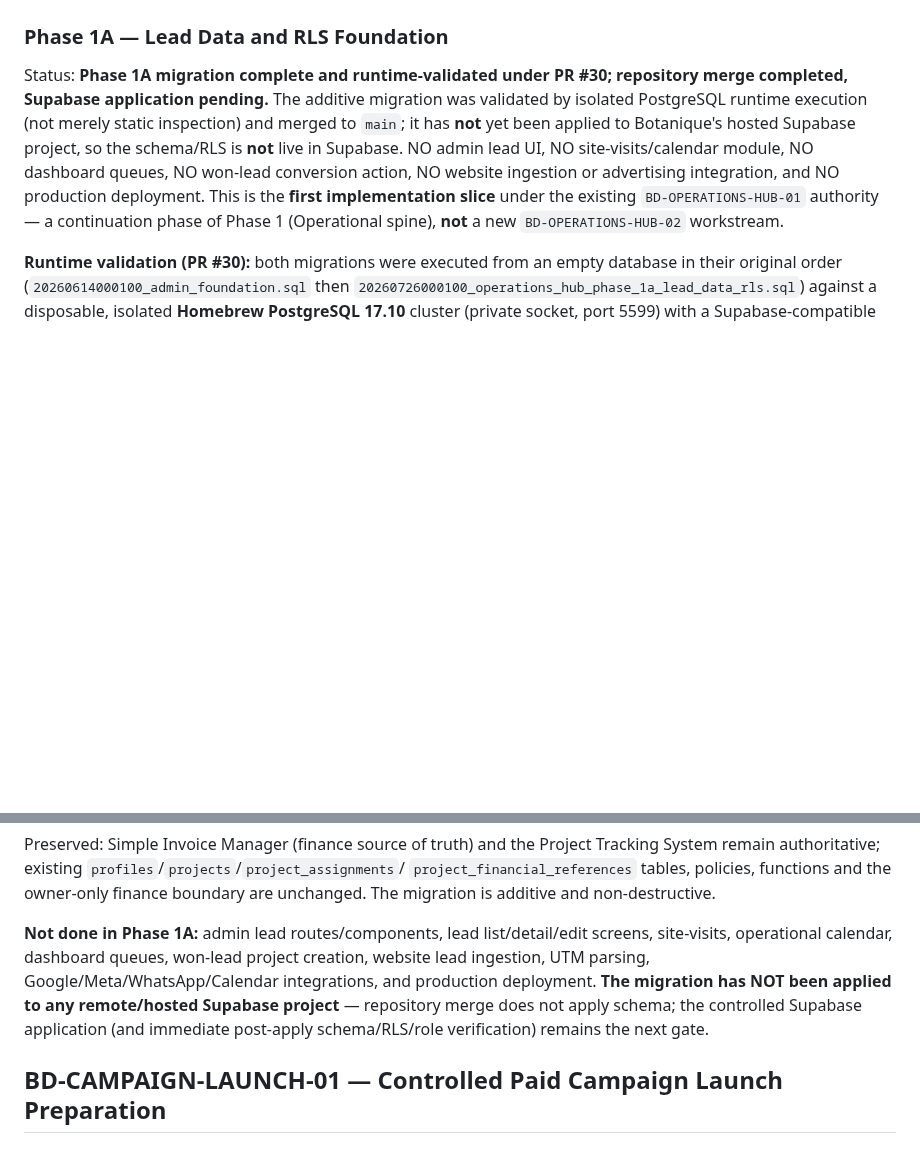
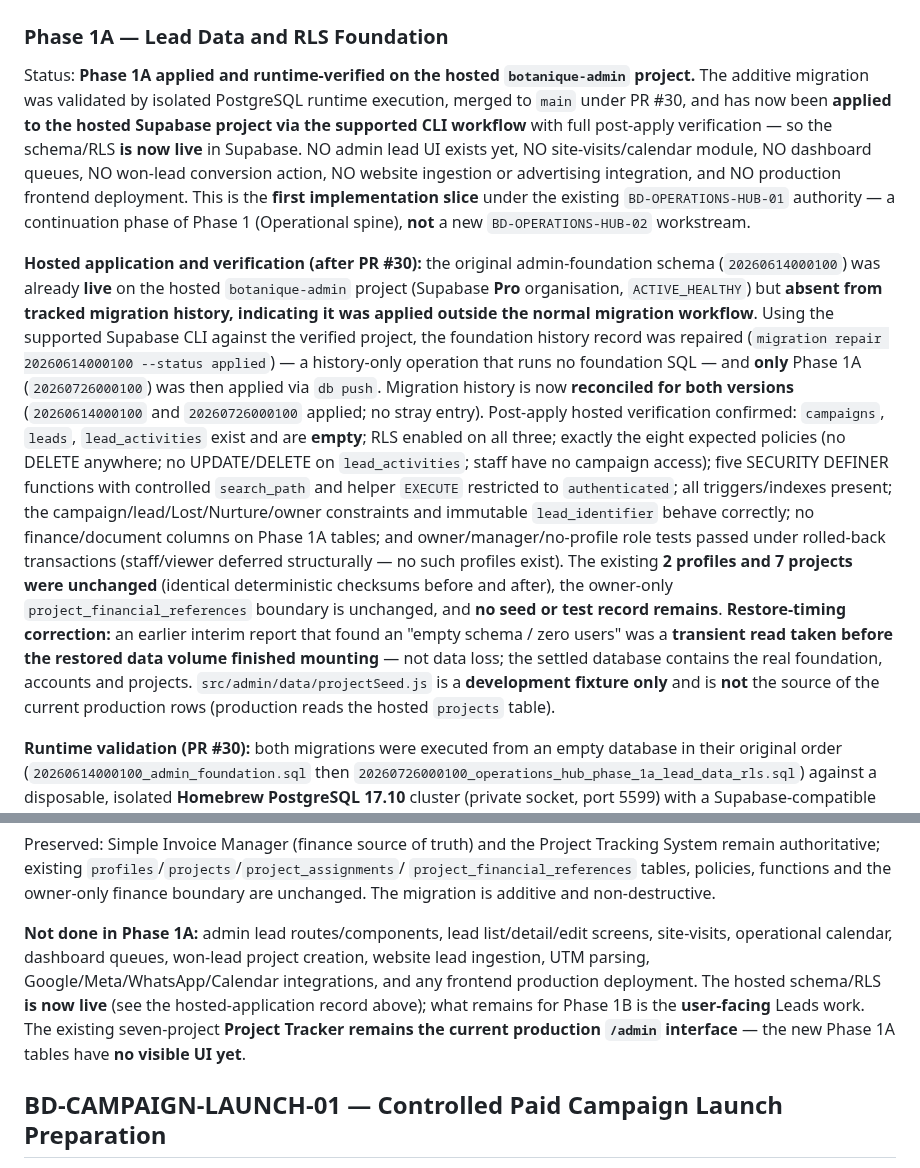
Before and after one commit to Widson-star/botanique-designers-site, a Markdown page: WORKSTREAMS.md, 2 parts joined by grey strips. Drawn GitHub-style; blank space fills up the shorter version.

```diff
--- a/WORKSTREAMS.md
+++ b/WORKSTREAMS.md
@@ -1644,16 +1644,42 @@ entry only.
 
 ### Phase 1A — Lead Data and RLS Foundation
 
-Status: **Phase 1A migration complete and runtime-validated under PR #30; repository
-merge completed, Supabase application pending.** The additive migration was validated by
-isolated PostgreSQL runtime execution (not merely static inspection) and merged to
-`main`; it has **not** yet been applied to Botanique's hosted Supabase project, so the
-schema/RLS is **not** live in Supabase. NO admin lead UI, NO site-visits/calendar
+Status: **Phase 1A applied and runtime-verified on the hosted `botanique-admin`
+project.** The additive migration was validated by isolated PostgreSQL runtime execution,
+merged to `main` under PR #30, and has now been **applied to the hosted Supabase project
+via the supported CLI workflow** with full post-apply verification — so the schema/RLS
+**is now live** in Supabase. NO admin lead UI exists yet, NO site-visits/calendar
 module, NO dashboard queues, NO won-lead conversion action, NO website ingestion or
-advertising integration, and NO production deployment. This is the **first
+advertising integration, and NO production frontend deployment. This is the **first
 implementation slice** under the existing `BD-OPERATIONS-HUB-01` authority — a
 continuation phase of Phase 1 (Operational spine), **not** a new `BD-OPERATIONS-HUB-02`
 workstream.
+
+**Hosted application and verification (after PR #30):** the original admin-foundation
+schema (`20260614000100`) was already **live** on the hosted `botanique-admin` project
+(Supabase **Pro** organisation, `ACTIVE_HEALTHY`) but **absent from tracked migration
+history, indicating it was applied outside the normal migration workflow**. Using the
+supported Supabase CLI against the verified project, the foundation history record was
+repaired (`migration repair 20260614000100 --status applied`) — a history-only operation
+that runs no foundation SQL — and **only** Phase 1A (`20260726000100`) was then applied
+via `db push`. Migration history is now **reconciled for both versions**
+(`20260614000100` and `20260726000100` applied; no stray entry). Post-apply hosted
+verification confirmed: `campaigns`, `leads`, `lead_activities` exist and are **empty**;
+RLS enabled on all three; exactly the eight expected policies (no DELETE anywhere; no
+UPDATE/DELETE on `lead_activities`; staff have no campaign access); five SECURITY DEFINER
+functions with controlled `search_path` and helper `EXECUTE` restricted to
+`authenticated`; all triggers/indexes present; the campaign/lead/Lost/Nurture/owner
+constraints and immutable `lead_identifier` behave correctly; no finance/document columns
+on Phase 1A tables; and owner/manager/no-profile role tests passed under rolled-back
+transactions (staff/viewer deferred structurally — no such profiles exist). The existing
+**2 profiles and 7 projects were unchanged** (identical deterministic checksums before and
+after), the owner-only `project_financial_references` boundary is unchanged, and **no seed
+or test record remains**. **Restore-timing correction:** an earlier interim report that
+found an "empty schema / zero users" was a **transient read taken before the restored data
+volume finished mounting** — not data loss; the settled database contains the real
+foundation, accounts and projects. `src/admin/data/projectSeed.js` is a **development
+fixture only** and is **not** the source of the current production rows (production reads
+the hosted `projects` table).
 
 **Runtime validation (PR #30):** both migrations were executed from an empty database in
 their original order (`20260614000100_admin_foundation.sql` then
@@ -1754,10 +1780,11 @@ boundary are unchanged. The migration is additive and non-destructive.
 
 **Not done in Phase 1A:** admin lead routes/components, lead list/detail/edit screens,
 site-visits, operational calendar, dashboard queues, won-lead project creation, website
-lead ingestion, UTM parsing, Google/Meta/WhatsApp/Calendar integrations, and production
-deployment. **The migration has NOT been applied to any remote/hosted Supabase project**
-— repository merge does not apply schema; the controlled Supabase application (and
-immediate post-apply schema/RLS/role verification) remains the next gate.
+lead ingestion, UTM parsing, Google/Meta/WhatsApp/Calendar integrations, and any frontend
+production deployment. The hosted schema/RLS **is now live** (see the hosted-application
+record above); what remains for Phase 1B is the **user-facing** Leads work. The existing
+seven-project **Project Tracker remains the current production `/admin` interface** — the
+new Phase 1A tables have **no visible UI yet**.
 
 ## BD-CAMPAIGN-LAUNCH-01 — Controlled Paid Campaign Launch Preparation
 
```
Also changed, not shown: BOTANIQUE_OPERATIONS_HUB_BLUEPRINT.md (+21 -17 lines), BOTANIQUE_OPERATIONS_HUB_PRODUCT_REQUIREMENTS.md (added, +220 -0 lines).
